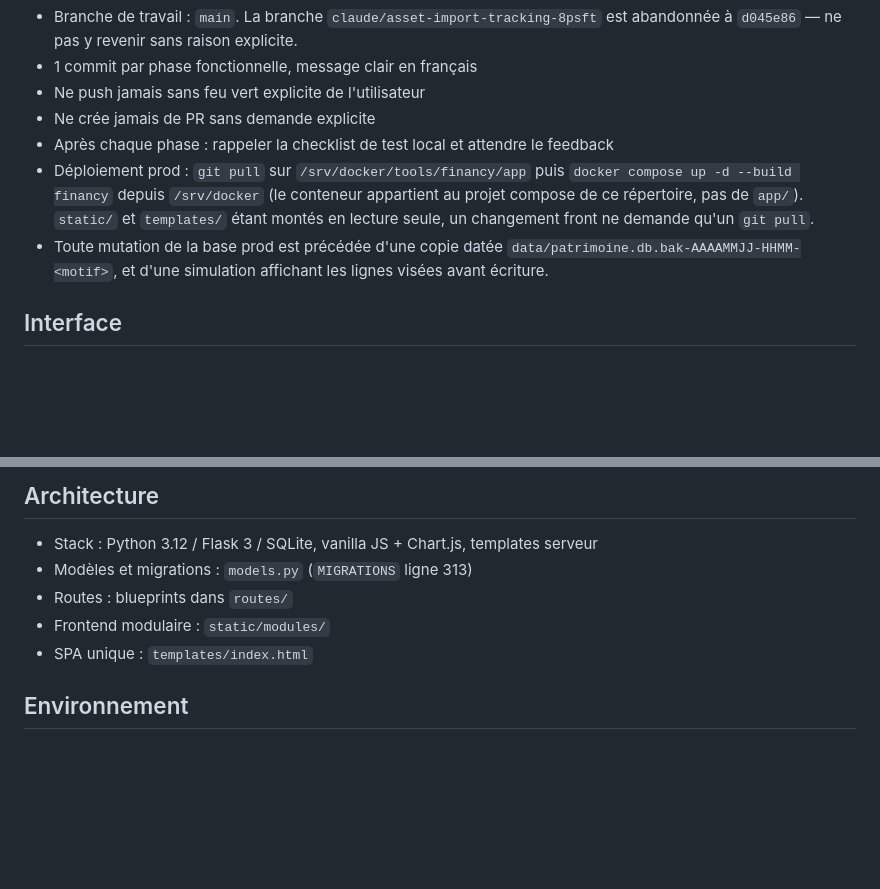
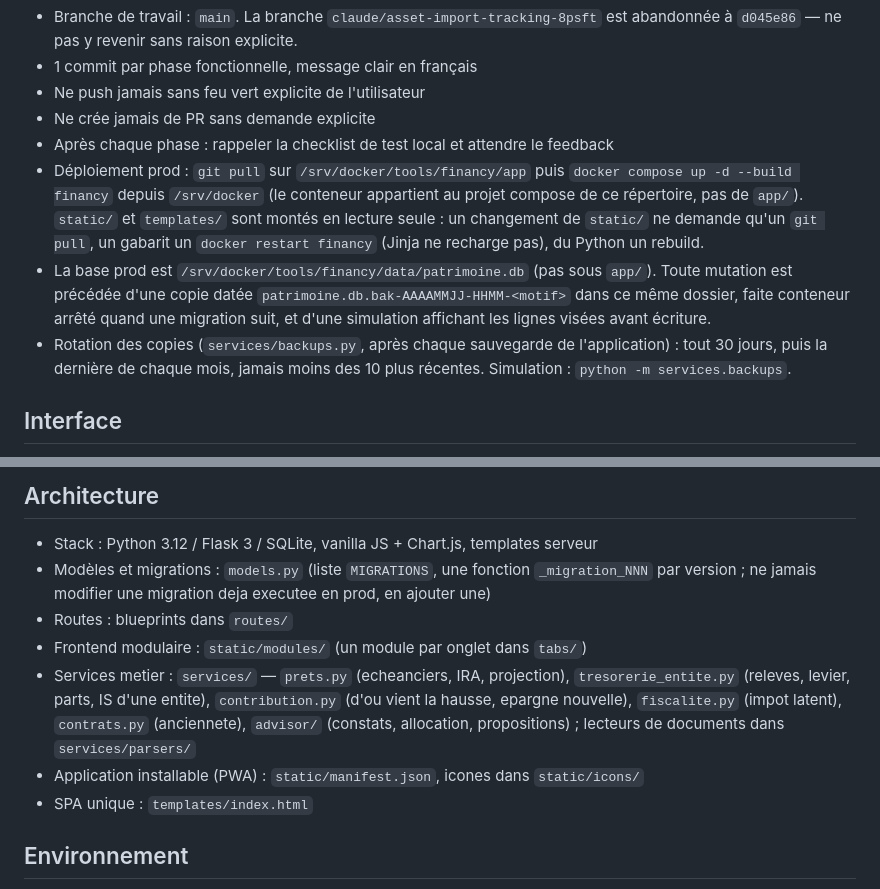
Before and after one commit to jrozelle/financy, a Markdown page: CLAUDE.md, 2 parts joined by grey strips. Drawn GitHub-style; blank space fills up the shorter version.

```diff
--- a/CLAUDE.md
+++ b/CLAUDE.md
@@ -10,11 +10,17 @@
 - Déploiement prod : `git pull` sur `/srv/docker/tools/financy/app` puis
   `docker compose up -d --build financy` depuis `/srv/docker` (le conteneur
   appartient au projet compose de ce répertoire, pas de `app/`). `static/` et
-  `templates/` étant montés en lecture seule, un changement front ne demande
-  qu'un `git pull`.
-- Toute mutation de la base prod est précédée d'une copie datée
-  `data/patrimoine.db.bak-AAAAMMJJ-HHMM-<motif>`, et d'une simulation affichant
-  les lignes visées avant écriture.
+  `templates/` sont montés en lecture seule : un changement de `static/` ne
+  demande qu'un `git pull`, un gabarit un `docker restart financy` (Jinja ne
+  recharge pas), du Python un rebuild.
+- La base prod est `/srv/docker/tools/financy/data/patrimoine.db` (pas sous
+  `app/`). Toute mutation est précédée d'une copie datée
+  `patrimoine.db.bak-AAAAMMJJ-HHMM-<motif>` dans ce même dossier, faite
+  conteneur arrêté quand une migration suit, et d'une simulation affichant les
+  lignes visées avant écriture.
+- Rotation des copies (`services/backups.py`, après chaque sauvegarde de
+  l'application) : tout 30 jours, puis la dernière de chaque mois, jamais moins
+  des 10 plus récentes. Simulation : `python -m services.backups`.
 
 ## Interface
 - **Jamais d'attribut `title` natif pour une information necessaire.** Il ne
@@ -75,9 +136,18 @@
 
 ## Architecture
 - Stack : Python 3.12 / Flask 3 / SQLite, vanilla JS + Chart.js, templates serveur
-- Modèles et migrations : `models.py` (`MIGRATIONS` ligne 313)
+- Modèles et migrations : `models.py` (liste `MIGRATIONS`, une fonction
+  `_migration_NNN` par version ; ne jamais modifier une migration deja executee
+  en prod, en ajouter une)
 - Routes : blueprints dans `routes/`
-- Frontend modulaire : `static/modules/`
+- Frontend modulaire : `static/modules/` (un module par onglet dans `tabs/`)
+- Services metier : `services/` — `prets.py` (echeanciers, IRA, projection),
+  `tresorerie_entite.py` (releves, levier, parts, IS d'une entite),
+  `contribution.py` (d'ou vient la hausse, epargne nouvelle), `fiscalite.py`
+  (impot latent), `contrats.py` (anciennete), `advisor/` (constats,
+  allocation, propositions) ; lecteurs de documents dans `services/parsers/`
+- Application installable (PWA) : `static/manifest.json`, icones dans
+  `static/icons/`
 - SPA unique : `templates/index.html`
 
 ## Environnement
```
Also changed, not shown: other parts of CLAUDE.md (+55 -0 lines).
